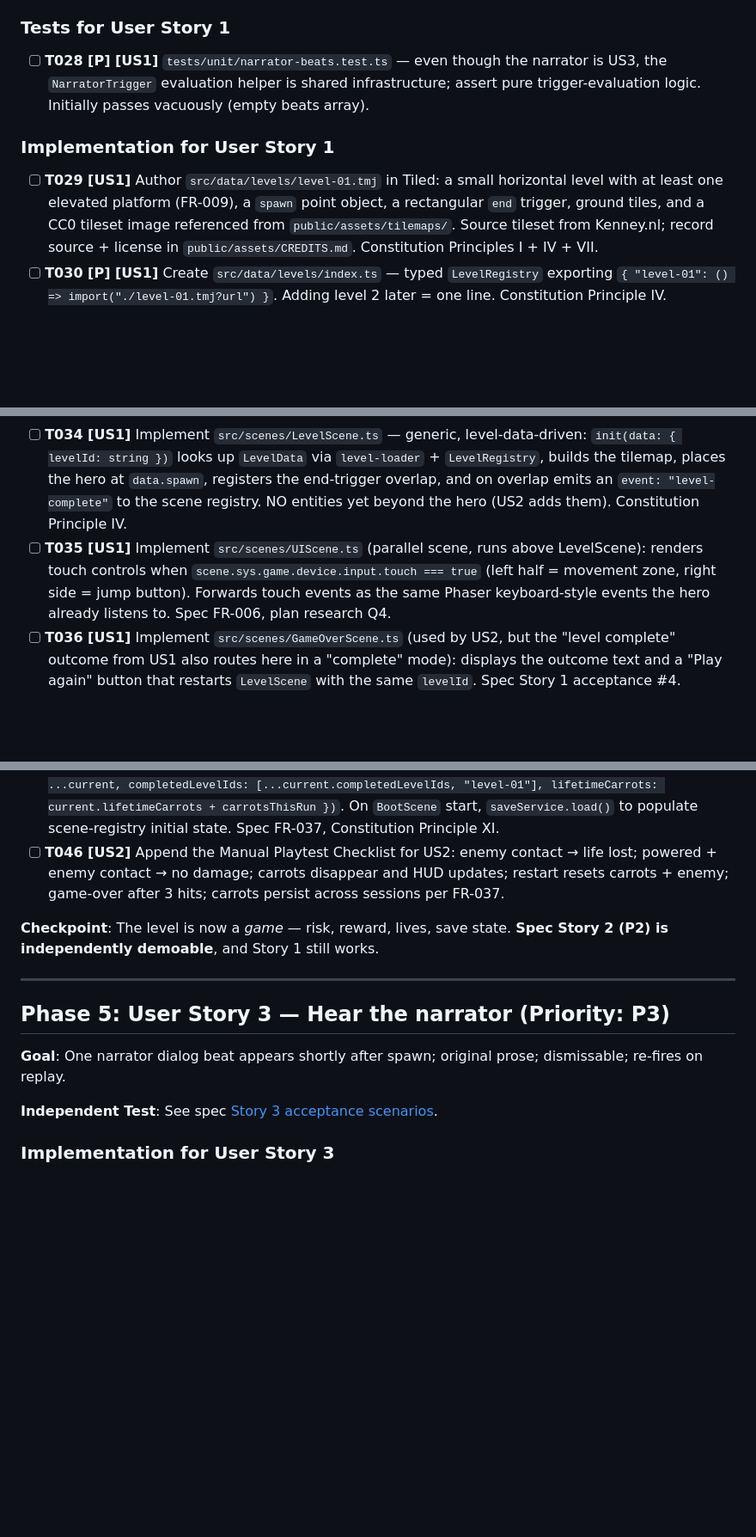
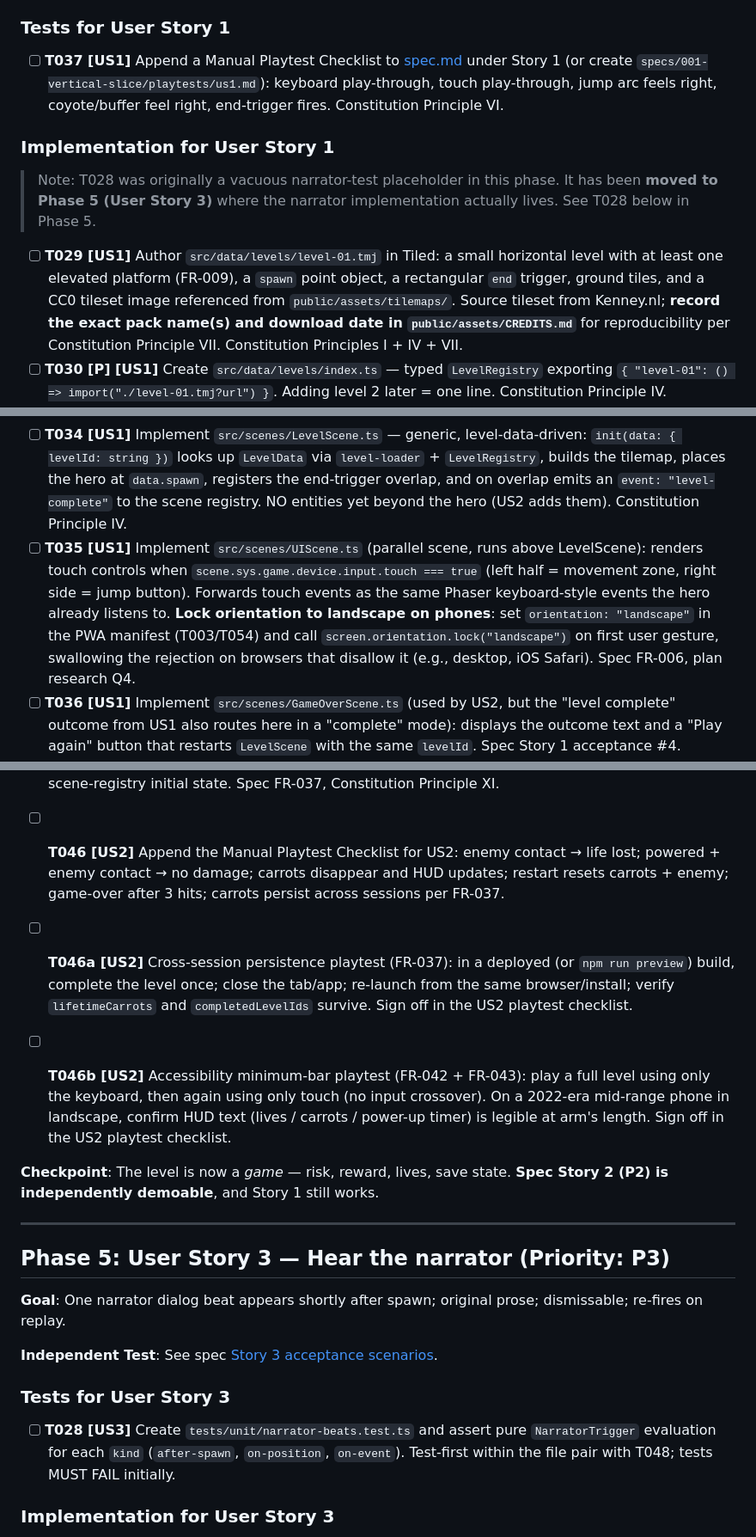
Before and after one commit to jasaimial/carrot-code, a Markdown page: specs/001-vertical-slice/tasks.md, 3 parts joined by grey strips. Shown at 86% size. Rendered like a GitHub page; blank space fills up the shorter version.

```diff
--- a/specs/001-vertical-slice/tasks.md
+++ b/specs/001-vertical-slice/tasks.md
@@ -69,17 +69,19 @@
 
 ### Tests for User Story 1
 
-- [ ] **T028 [P] [US1]** `tests/unit/narrator-beats.test.ts` — even though the narrator is US3, the `NarratorTrigger` evaluation helper is shared infrastructure; assert pure trigger-evaluation logic. Initially passes vacuously (empty beats array).
+- [ ] **T037 [US1]** Append a Manual Playtest Checklist to [spec.md](./spec.md) under Story 1 (or create `specs/001-vertical-slice/playtests/us1.md`): keyboard play-through, touch play-through, jump arc feels right, coyote/buffer feel right, end-trigger fires. Constitution Principle VI.
 
 ### Implementation for User Story 1
 
-- [ ] **T029 [US1]** Author `src/data/levels/level-01.tmj` in Tiled: a small horizontal level with at least one elevated platform (FR-009), a `spawn` point object, a rectangular `end` trigger, ground tiles, and a CC0 tileset image referenced from `public/assets/tilemaps/`. Source tileset from Kenney.nl; record source + license in `public/assets/CREDITS.md`. Constitution Principles I + IV + VII.
+> Note: T028 was originally a vacuous narrator-test placeholder in this phase. It has been **moved to Phase 5 (User Story 3)** where the narrator implementation actually lives. See T028 below in Phase 5.
+
+- [ ] **T029 [US1]** Author `src/data/levels/level-01.tmj` in Tiled: a small horizontal level with at least one elevated platform (FR-009), a `spawn` point object, a rectangular `end` trigger, ground tiles, and a CC0 tileset image referenced from `public/assets/tilemaps/`. Source tileset from Kenney.nl; **record the exact pack name(s) and download date in `public/assets/CREDITS.md`** for reproducibility per Constitution Principle VII. Constitution Principles I + IV + VII.
 - [ ] **T030 [P] [US1]** Create `src/data/levels/index.ts` — typed `LevelRegistry` exporting `{ "level-01": () => import("./level-01.tmj?url") }`. Adding level 2 later = one line. Constitution Principle IV.
 - [ ] **T031 [P] [US1]** Add Kenney CC0 hero spritesheet (idle + run + jump frames) under `public/assets/sprites/hero/`. Update `KennyAssetService.assets` (T023) with declarations for hero sprite + tileset. Update `public/assets/CREDITS.md` with attribution.
 - [ ] **T032 [US1]** Implement `src/scenes/BootScene.ts`: iterates `assetService.assets` and calls the matching Phaser loader (`load.image` / `load.spritesheet` / `load.tilemapTiledJSON`). Emits a simple progress text. Transitions to `LevelScene` on complete (skipping MenuScene for the slice; MenuScene can be a stub for now).
 - [ ] **T033 [US1]** Implement `src/entities/hero.ts`: factory `createHero(scene, x, y, config)` that returns a typed `Hero` runtime object wrapping a Phaser arcade sprite. State machine wired to `coyote-time` and `jump-buffer` modules from T024/T025. Variable-height jump implemented by zeroing upward velocity on jump-key release (FR-003). Constitution Principle XI ("`Player` is an instance, not a global").
 - [ ] **T034 [US1]** Implement `src/scenes/LevelScene.ts` — generic, level-data-driven: `init(data: { levelId: string })` looks up `LevelData` via `level-loader` + `LevelRegistry`, builds the tilemap, places the hero at `data.spawn`, registers the end-trigger overlap, and on overlap emits an `event: "level-complete"` to the scene registry. NO entities yet beyond the hero (US2 adds them). Constitution Principle IV.
-- [ ] **T035 [US1]** Implement `src/scenes/UIScene.ts` (parallel scene, runs above LevelScene): renders touch controls when `scene.sys.game.device.input.touch === true` (left half = movement zone, right side = jump button). Forwards touch events as the same Phaser keyboard-style events the hero already listens to. Spec FR-006, plan research Q4.
+- [ ] **T035 [US1]** Implement `src/scenes/UIScene.ts` (parallel scene, runs above LevelScene): renders touch controls when `scene.sys.game.device.input.touch === true` (left half = movement zone, right side = jump button). Forwards touch events as the same Phaser keyboard-style events the hero already listens to. **Lock orientation to landscape on phones**: set `orientation: "landscape"` in the PWA manifest (T003/T054) and call `screen.orientation.lock("landscape")` on first user gesture, swallowing the rejection on browsers that disallow it (e.g., desktop, iOS Safari). Spec FR-006, plan research Q4.
 - [ ] **T036 [US1]** Implement `src/scenes/GameOverScene.ts` (used by US2, but the "level complete" outcome from US1 also routes here in a "complete" mode): displays the outcome text and a "Play again" button that restarts `LevelScene` with the same `levelId`. Spec Story 1 acceptance #4.
 - [ ] **T037 [US1]** Append a Manual Playtest Checklist to [spec.md](./spec.md) under Story 1 (or create `specs/001-vertical-slice/playtests/us1.md`): keyboard play-through, touch play-through, jump arc feels right, coyote/buffer feel right, end-trigger fires. Constitution Principle VI.
 
@@ -105,6 +107,10 @@
 - [ ] **T045 [US2]** Wire `SaveService` integration: on `"level-complete"`, `LevelScene` calls `saveService.save({ ...current, completedLevelIds: [...current.completedLevelIds, "level-01"], lifetimeCarrots: current.lifetimeCarrots + carrotsThisRun })`. On `BootScene` start, `saveService.load()` to populate scene-registry initial state. Spec FR-037, Constitution Principle XI.
 - [ ] **T046 [US2]** Append the Manual Playtest Checklist for US2: enemy contact → life lost; powered + enemy contact → no damage; carrots disappear and HUD updates; restart resets carrots + enemy; game-over after 3 hits; carrots persist across sessions per FR-037.
 
+- [ ] **T046a [US2]** Cross-session persistence playtest (FR-037): in a deployed (or `npm run preview`) build, complete the level once; close the tab/app; re-launch from the same browser/install; verify `lifetimeCarrots` and `completedLevelIds` survive. Sign off in the US2 playtest checklist.
+
+- [ ] **T046b [US2]** Accessibility minimum-bar playtest (FR-042 + FR-043): play a full level using only the keyboard, then again using only touch (no input crossover). On a 2022-era mid-range phone in landscape, confirm HUD text (lives / carrots / power-up timer) is legible at arm's length. Sign off in the US2 playtest checklist.
+
 **Checkpoint**: The level is now a *game* — risk, reward, lives, save state. **Spec Story 2 (P2) is independently demoable**, and Story 1 still works.
 
 ---
@@ -114,6 +120,10 @@
 **Goal**: One narrator dialog beat appears shortly after spawn; original prose; dismissable; re-fires on replay.
 
 **Independent Test**: See spec [Story 3 acceptance scenarios](./spec.md#user-story-3--hear-the-narrator-priority-p3).
+
+### Tests for User Story 3
+
+- [ ] **T028 [US3]** Create `tests/unit/narrator-beats.test.ts` and assert pure `NarratorTrigger` evaluation for each `kind` (`after-spawn`, `on-position`, `on-event`). Test-first within the file pair with T048; tests MUST FAIL initially.
 
 ### Implementation for User Story 3
 
```
Also changed, not shown: other parts of specs/001-vertical-slice/tasks.md (+1 -0 lines), specs/001-vertical-slice/spec.md (+4 -6 lines).
